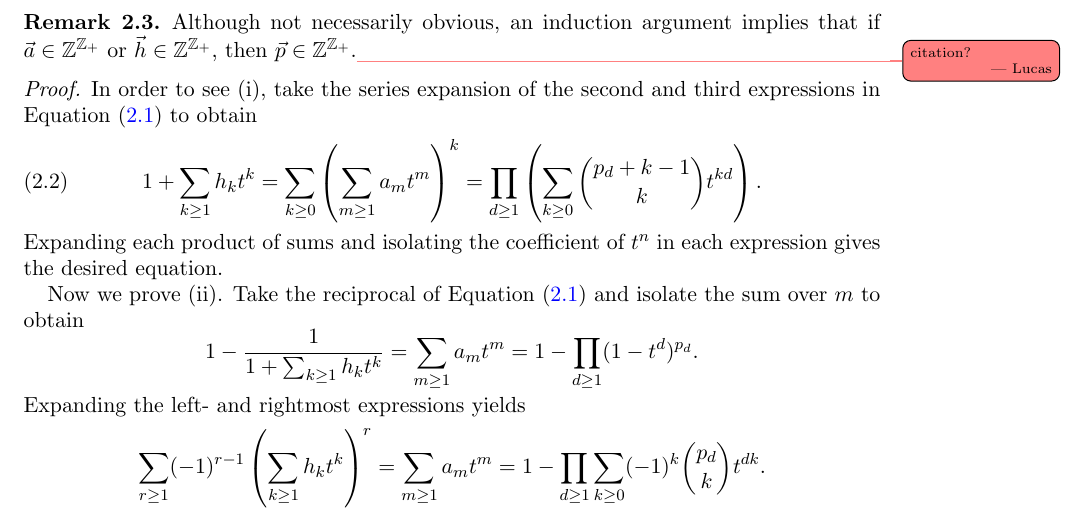
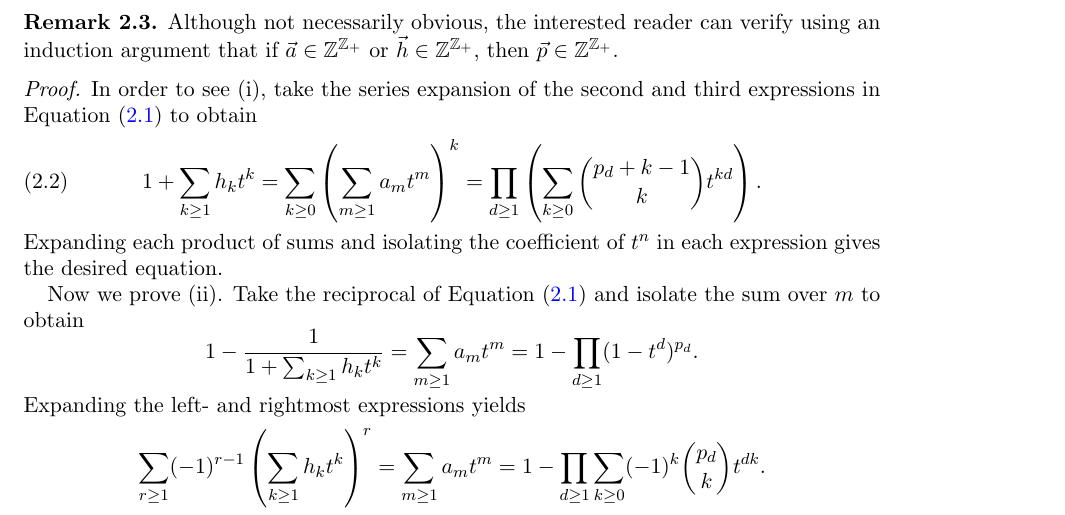
Before and after one commit to zabrocki/NCSym_catalan, a LaTeX paper (catalan_subalgebras.tex): part of page 5 of 21, cut so that both start at the same text. Compiled offline with pdfLaTeX.

Commit message:
remark 2.4

```diff
--- a/catalan_subalgebras.tex
+++ b/catalan_subalgebras.tex
@@ -301,7 +301,7 @@ Any one sequence $\vec{h}$, $\vec{a}$, or $\vec{p} \in \QQ^{\ZZ_+}$ belongs to a
 \end{enumerate}
 \end{proposition}
 
-\begin{remark} Although not necessarily obvious, an induction argument implies that if $\vec{a} \in \ZZ^{\ZZ_+}$ or $\vec{h} \in \ZZ^{\ZZ_+}$, then $\vec{p} \in \ZZ^{\ZZ_+}$.\lucas{citation?}
+\begin{remark} Although not necessarily obvious, the interested reader can verify using an induction argument that if $\vec{a} \in \ZZ^{\ZZ_+}$ or $\vec{h} \in \ZZ^{\ZZ_+}$, then $\vec{p} \in \ZZ^{\ZZ_+}$.
 \end{remark}
 
 \begin{proof}
```
